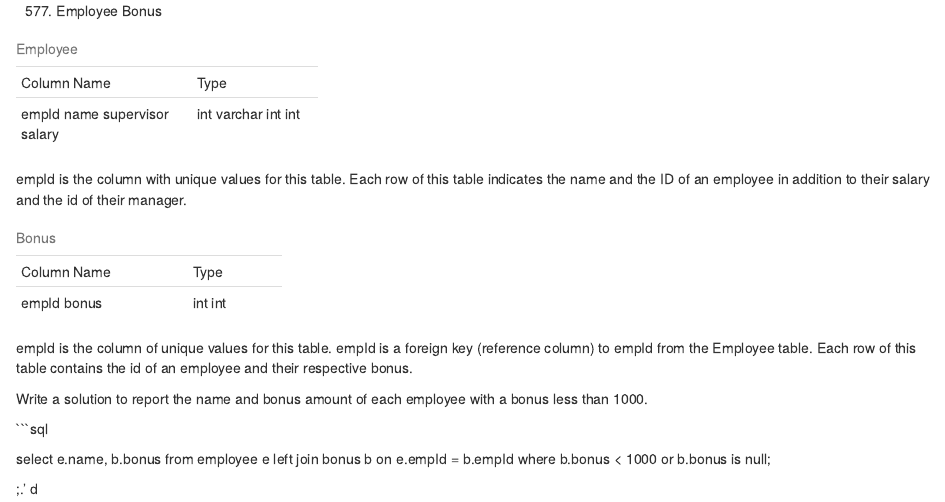
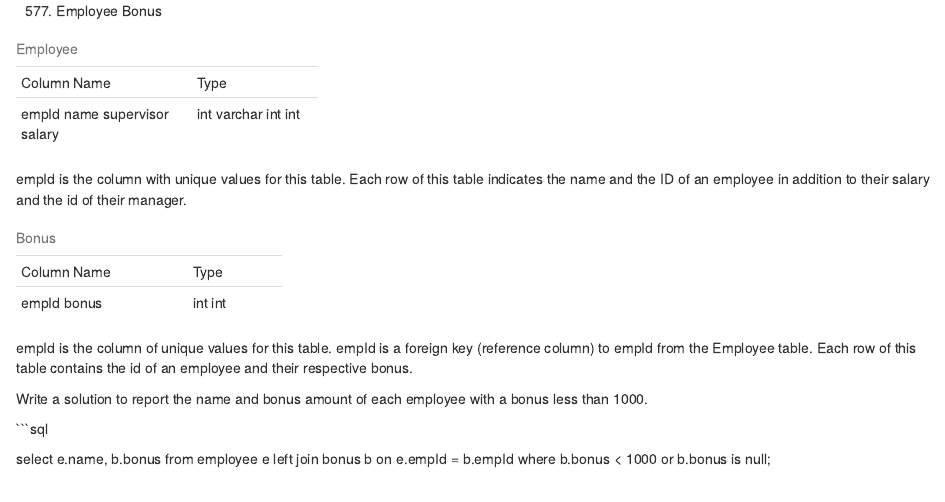
Before and after one commit to Nihal-Ismail/Leetcode-Solutions, an R Markdown document (577. Employee Bonus.rmd): the page in a window 1100 px wide, from its top. Rendered offline with R 4.5, knitr and Pandoc, with nearby package versions.

Commit message:
Update 577. Employee Bonus.rmd

```diff
--- a/577. Employee Bonus.rmd
+++ b/577. Employee Bonus.rmd
@@ -37,7 +37,3 @@ Write a solution to report the name and bonus amount of each employee with a bon
 select e.name, b.bonus from employee e left join bonus b on
 e.empId =  b.empId
 where b.bonus < 1000 or b.bonus is null;
-
-
-;.'
-d
```
